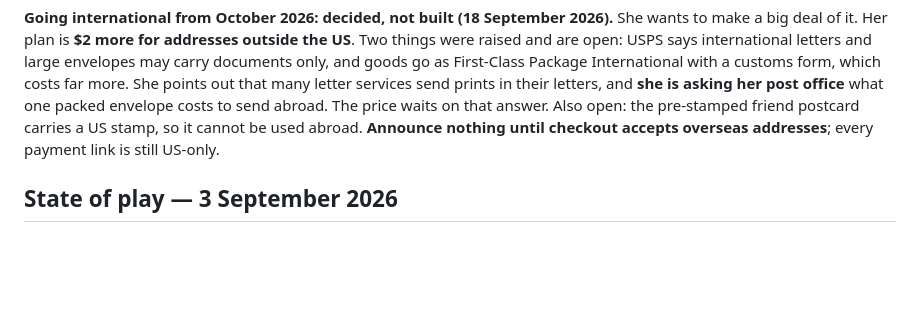
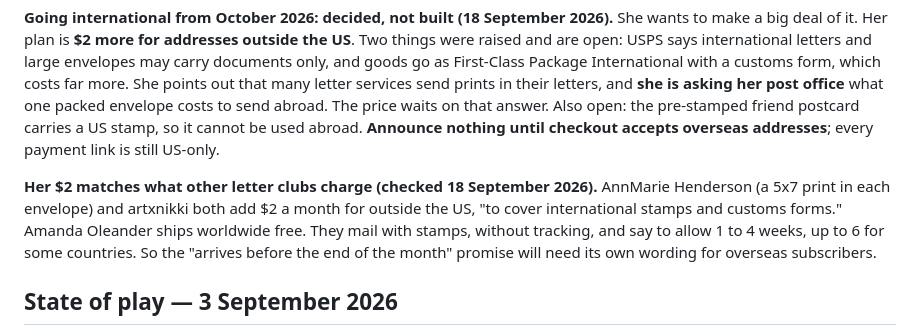
Before and after one commit to zuzusletters-png/ohsusannahstudios, a Markdown page: CLAUDE.md, the part around the change. Rendered like a GitHub page; blank space fills up the shorter version.

Commit message:
Note what other letter clubs charge overseas
Co-Authored-By: Claude Opus 5 <noreply@anthropic.com>

```diff
--- a/CLAUDE.md
+++ b/CLAUDE.md
@@ -305,6 +305,13 @@ what one packed envelope costs to send abroad. The price waits on that answer. A
 open: the pre-stamped friend postcard carries a US stamp, so it cannot be used
 abroad. **Announce nothing until checkout accepts overseas addresses**; every payment
 link is still US-only.
+
+**Her $2 matches what other letter clubs charge (checked 18 September 2026).**
+AnnMarie Henderson (a 5x7 print in each envelope) and artxnikki both add $2 a
+month for outside the US, "to cover international stamps and customs forms."
+Amanda Oleander ships worldwide free. They mail with stamps, without tracking, and
+say to allow 1 to 4 weeks, up to 6 for some countries. So the "arrives before the
+end of the month" promise will need its own wording for overseas subscribers.
 
 ## State of play — 3 September 2026
 
```
